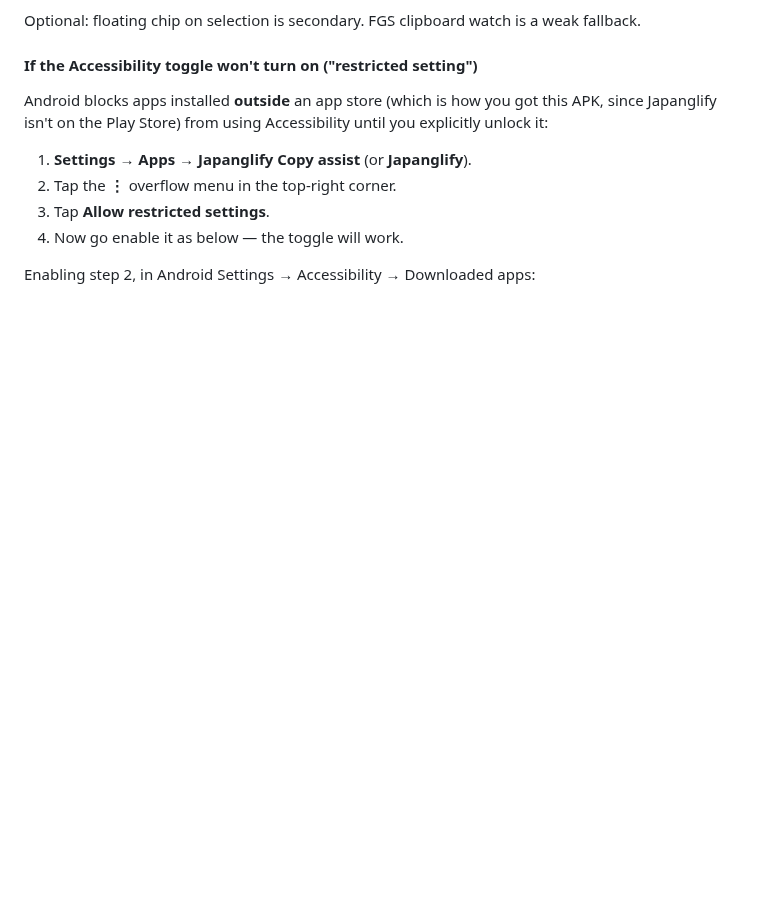
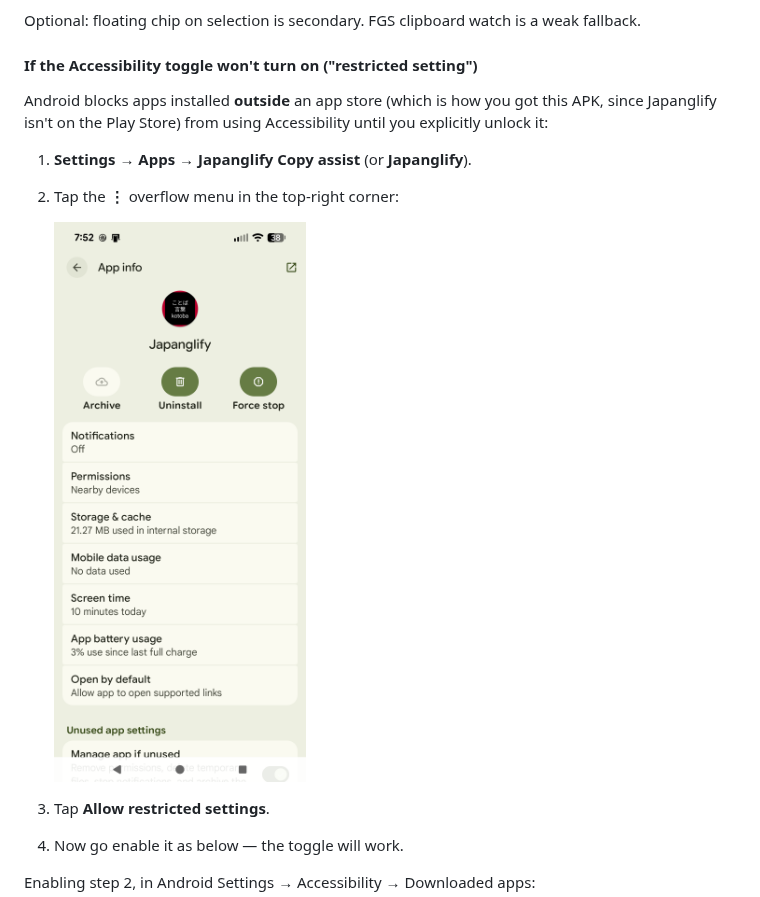
Before and after one commit to brianreborn/japanglify, a Markdown page: README.md, the part around the change. Drawn GitHub-style; pictures changed too: docs/screenshots/app-info.png (added); blank space fills up the shorter version.

Commit message:
README: add App info screenshot for restricted-settings step
Shows the overflow (⋮) menu location on the App info page, so
users know exactly where to tap to reach "Allow restricted settings".

Co-Authored-By: Claude Sonnet 5 <noreply@anthropic.com>

```diff
--- a/README.md
+++ b/README.md
@@ -177,7 +177,10 @@ this APK, since Japanglify isn't on the Play Store) from using Accessibility
 until you explicitly unlock it:
 
 1. **Settings → Apps → Japanglify Copy assist** (or **Japanglify**).
-2. Tap the **⋮** overflow menu in the top-right corner.
+2. Tap the **⋮** overflow menu in the top-right corner:
+
+   <img src="docs/screenshots/app-info.png" width="300" alt="Japanglify App info page in Android Settings, with the overflow menu icon in the top-right corner">
+
 3. Tap **Allow restricted settings**.
 4. Now go enable it as below — the toggle will work.
 
```
